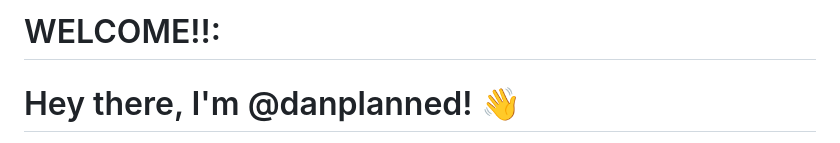
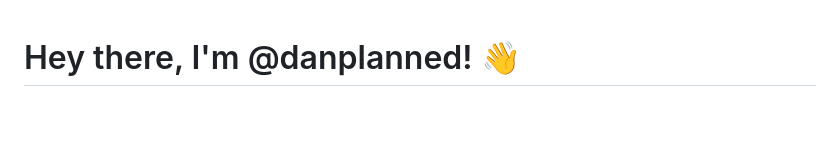
Before and after one commit to danplanned/danplanned.github.io, a Markdown page: README.md, the part around one of its changes. GitHub-like rendering; blank space fills up the shorter version.

Commit message:
Update README.md
removed blank space

```diff
--- a/README.md
+++ b/README.md
@@ -1,2 +1 @@
-# WELCOME!!:
 # Hey there, I'm @danplanned! 👋
```
Also changed, not shown: other parts of README.md (+1 -1 lines).
